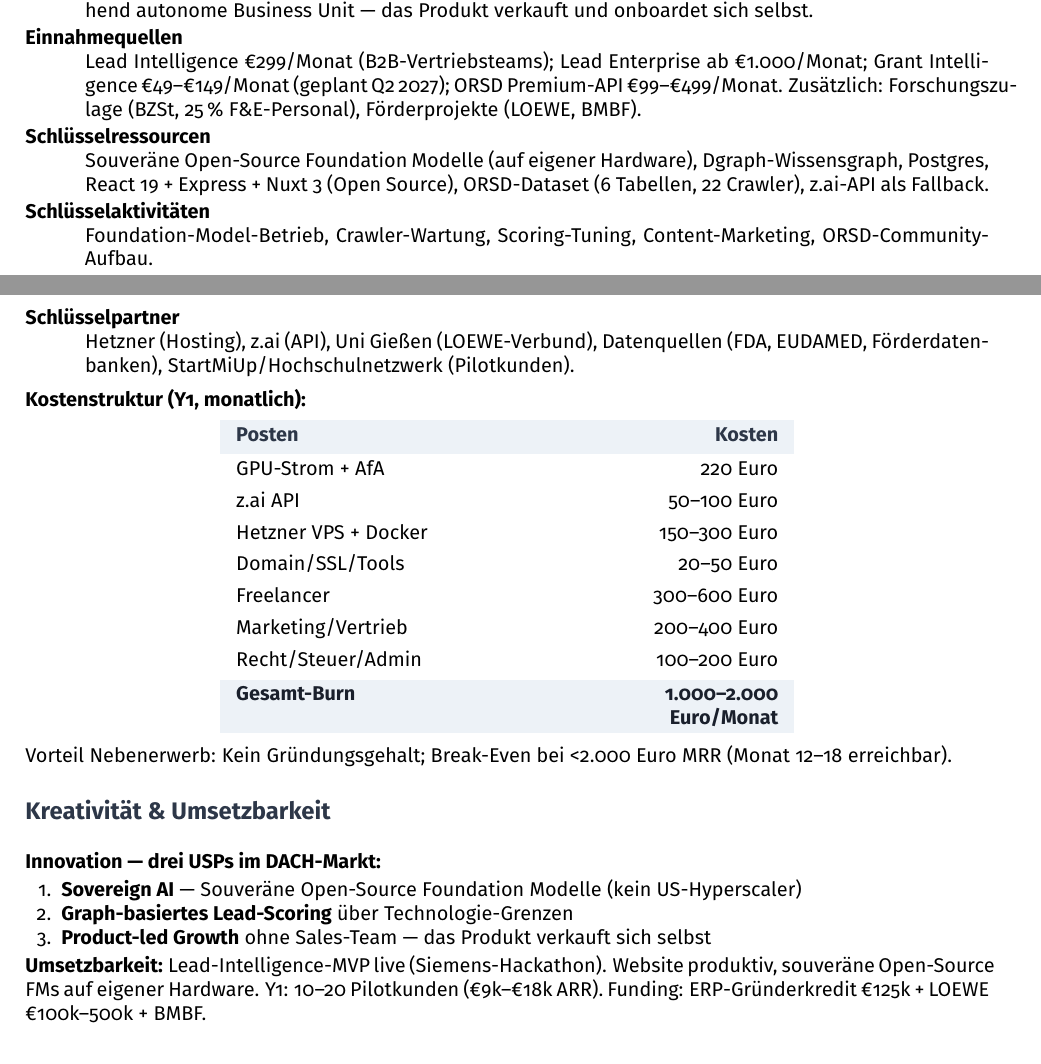
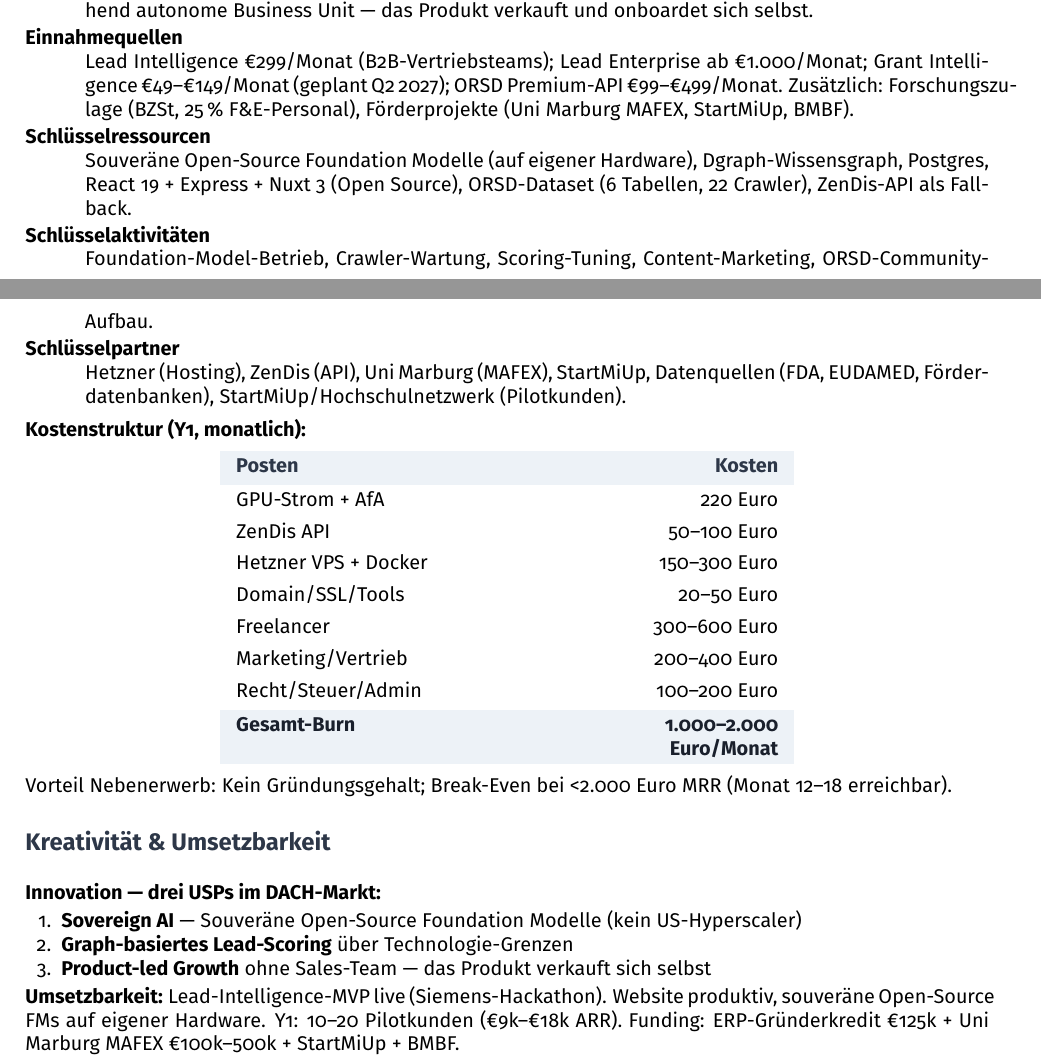
Before and after one commit to tobias-weiss-ai-xr/contextual-intelligence-pitch, a LaTeX document (StartMiUp_Einreichung.tex): two parts of pages 1 and 2 of 2, joined at a grey line, cut so that both start at the same text. Compiled offline with pdfLaTeX.

Commit message:
Partner: z.ai → ZenDis, LOEWE → Uni Marburg MAFEX & StartMiUp
Ultraworked with Sisyphus (https://github.com/code-yeongyu/oh-my-openagent)

Co-authored-by: Sisyphus <clio-agent@sisyphuslabs.ai>

```diff
--- a/StartMiUp_Einreichung.tex
+++ b/StartMiUp_Einreichung.tex
@@ -86,10 +86,10 @@
 \begin{description}[nosep,leftmargin=3em,style=nextline,itemsep=1.5pt]
   \item[Kanäle] Product-led Growth — Self-Service (Website, Stripe, API-Key), Content-Marketing, Open-Source (ORSD als Lead Magnet), Direktkontakt nur bei Enterprise.
   \item[Kundenbeziehungen] Self-Service First (Docs, FAQ, Community); persönlicher Support nur ab €1.000/Monat. Vision: weitgehend autonome Business Unit — das Produkt verkauft und onboardet sich selbst.
-  \item[Einnahmequellen] Lead Intelligence €299/Monat (B2B-Vertriebsteams); Lead Enterprise ab €1.000/Monat; Grant Intelligence €49–€149/Monat (geplant Q2 2027); ORSD Premium-API €99–€499/Monat. Zusätzlich: Forschungszulage (BZSt, 25\,\% F\&E-Personal), Förderprojekte (LOEWE, BMBF).
-  \item[Schlüsselressourcen] Souveräne Open-Source Foundation Modelle (auf eigener Hardware), Dgraph-Wissensgraph, Postgres, React 19 + Express + Nuxt 3 (Open Source), ORSD-Dataset (6 Tabellen, 22 Crawler), z.ai-API als Fallback.
+  \item[Einnahmequellen] Lead Intelligence €299/Monat (B2B-Vertriebsteams); Lead Enterprise ab €1.000/Monat; Grant Intelligence €49–€149/Monat (geplant Q2 2027); ORSD Premium-API €99–€499/Monat. Zusätzlich: Forschungszulage (BZSt, 25\,\% F\&E-Personal), Förderprojekte (Uni Marburg MAFEX, StartMiUp, BMBF).
+  \item[Schlüsselressourcen] Souveräne Open-Source Foundation Modelle (auf eigener Hardware), Dgraph-Wissensgraph, Postgres, React 19 + Express + Nuxt 3 (Open Source), ORSD-Dataset (6 Tabellen, 22 Crawler), ZenDis-API als Fallback.
   \item[Schlüsselaktivitäten] Foundation-Model-Betrieb, Crawler-Wartung, Scoring-Tuning, Content-Marketing, ORSD-Community-Aufbau.
-  \item[Schlüsselpartner] Hetzner (Hosting), z.ai (API), Uni Gießen (LOEWE-Verbund), Datenquellen (FDA, EUDAMED, Förderdatenbanken), StartMiUp/Hochschulnetzwerk (Pilotkunden).
+  \item[Schlüsselpartner] Hetzner (Hosting), ZenDis (API), Uni Marburg (MAFEX), StartMiUp, Datenquellen (FDA, EUDAMED, Förderdatenbanken), StartMiUp/Hochschulnetzwerk (Pilotkunden).
 \end{description}
 
 \vspace{0.3em}
@@ -105,7 +105,7 @@
 \rowcolor{ci-bg}
 \textbf{\color{ci-dark}Posten} & \textbf{\color{ci-dark}Kosten} \\[2pt]
 GPU-Strom + AfA            & 220 Euro \\[1pt]
-z.ai API                    & 50--100 Euro \\[1pt]
+ZenDis API                    & 50--100 Euro \\[1pt]
 Hetzner VPS + Docker         & 150--300 Euro \\[1pt]
 Domain/SSL/Tools             & 20--50 Euro \\[1pt]
 Freelancer                  & 300--600 Euro \\[1pt]
@@ -130,6 +130,6 @@
   \item \textbf{Product-led Growth} ohne Sales-Team — das Produkt verkauft sich selbst
 \end{enumerate}
 
-\textbf{Umsetzbarkeit:} Lead-Intelligence-MVP live (Siemens-Hackathon). Website produktiv, souveräne Open-Source FMs auf eigener Hardware. Y1: 10--20 Pilotkunden (€9k--€18k ARR). Funding: ERP-Gründerkredit €125k + LOEWE €100k--500k + BMBF.
+\textbf{Umsetzbarkeit:} Lead-Intelligence-MVP live (Siemens-Hackathon). Website produktiv, souveräne Open-Source FMs auf eigener Hardware. Y1: 10--20 Pilotkunden (€9k--€18k ARR). Funding: ERP-Gründerkredit €125k + Uni Marburg MAFEX €100k--500k + StartMiUp + BMBF.
 
 \end{document}
```
Also changed, not shown: script-3min.md (+1 -1 lines), script-print.md (+1 -1 lines), svg/bg-04-schluesselfaktoren.svg, svg/bg-07-wer-was-cta.svg.
